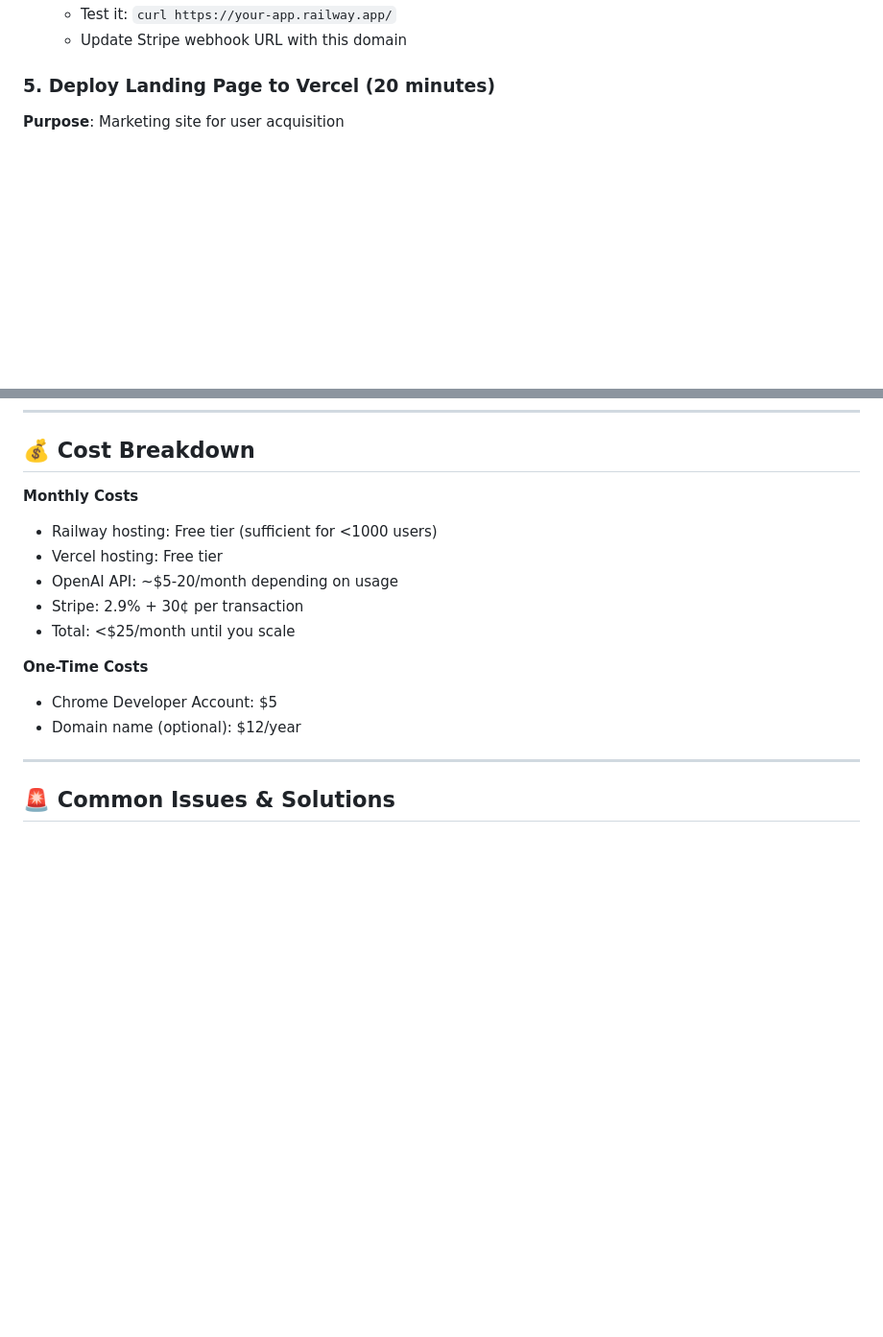
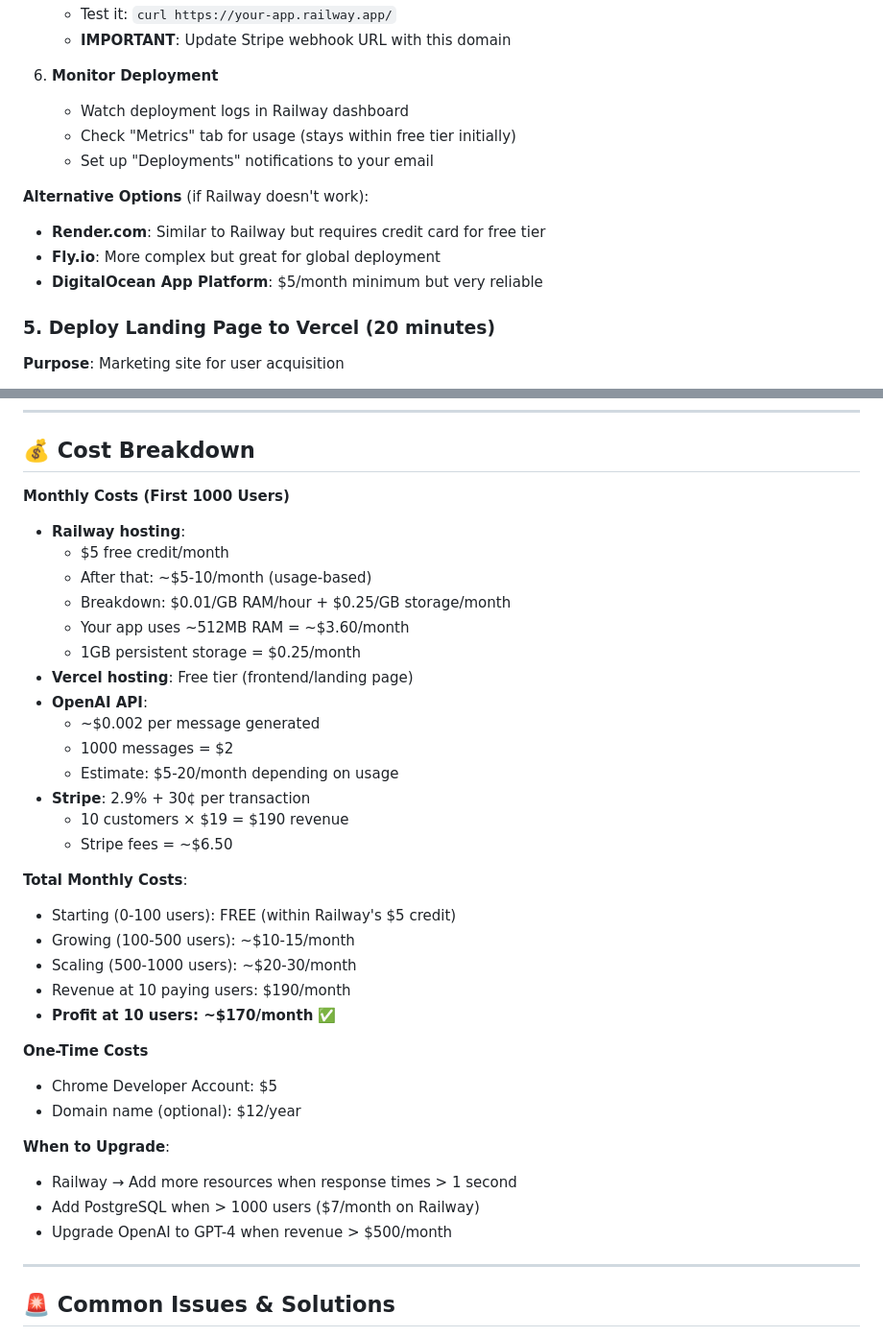
Before and after one commit to Jameshuff91/networkiq, a Markdown page: FINAL_LAUNCH_CHECKLIST.md, 2 parts joined by grey strips. Shown at 96% size. GitHub-like rendering; blank space fills up the shorter version.

```diff
--- a/FINAL_LAUNCH_CHECKLIST.md
+++ b/FINAL_LAUNCH_CHECKLIST.md
@@ -196,5 +232,15 @@
    - Test it: `curl https://your-app.railway.app/`
-   - Update Stripe webhook URL with this domain
+   - **IMPORTANT**: Update Stripe webhook URL with this domain
+
+6. **Monitor Deployment**
+   - Watch deployment logs in Railway dashboard
+   - Check "Metrics" tab for usage (stays within free tier initially)
+   - Set up "Deployments" notifications to your email
+
+**Alternative Options** (if Railway doesn't work):
+- **Render.com**: Similar to Railway but requires credit card for free tier
+- **Fly.io**: More complex but great for global deployment
+- **DigitalOcean App Platform**: $5/month minimum but very reliable
 
 ### 5. Deploy Landing Page to Vercel (20 minutes)
 **Purpose**: Marketing site for user acquisition
@@ -359,16 +405,37 @@ Create `privacy.html` on your landing page:
 
 ## 💰 Cost Breakdown
 
-**Monthly Costs**
-- Railway hosting: Free tier (sufficient for <1000 users)
-- Vercel hosting: Free tier
-- OpenAI API: ~$5-20/month depending on usage
-- Stripe: 2.9% + 30¢ per transaction
-- Total: <$25/month until you scale
+**Monthly Costs (First 1000 Users)**
+- **Railway hosting**:
+  - $5 free credit/month
+  - After that: ~$5-10/month (usage-based)
+  - Breakdown: $0.01/GB RAM/hour + $0.25/GB storage/month
+  - Your app uses ~512MB RAM = ~$3.60/month
+  - 1GB persistent storage = $0.25/month
+- **Vercel hosting**: Free tier (frontend/landing page)
+- **OpenAI API**:
+  - ~$0.002 per message generated
+  - 1000 messages = $2
+  - Estimate: $5-20/month depending on usage
+- **Stripe**: 2.9% + 30¢ per transaction
+  - 10 customers × $19 = $190 revenue
+  - Stripe fees = ~$6.50
+
+**Total Monthly Costs**:
+- Starting (0-100 users): FREE (within Railway's $5 credit)
+- Growing (100-500 users): ~$10-15/month
+- Scaling (500-1000 users): ~$20-30/month
+- Revenue at 10 paying users: $190/month
+- **Profit at 10 users: ~$170/month** ✅
 
 **One-Time Costs**
 - Chrome Developer Account: $5
 - Domain name (optional): $12/year
+
+**When to Upgrade**:
+- Railway → Add more resources when response times > 1 second
+- Add PostgreSQL when > 1000 users ($7/month on Railway)
+- Upgrade OpenAI to GPT-4 when revenue > $500/month
 
 ---
 
```
Also changed, not shown: other parts of FINAL_LAUNCH_CHECKLIST.md (+51 -15 lines).
